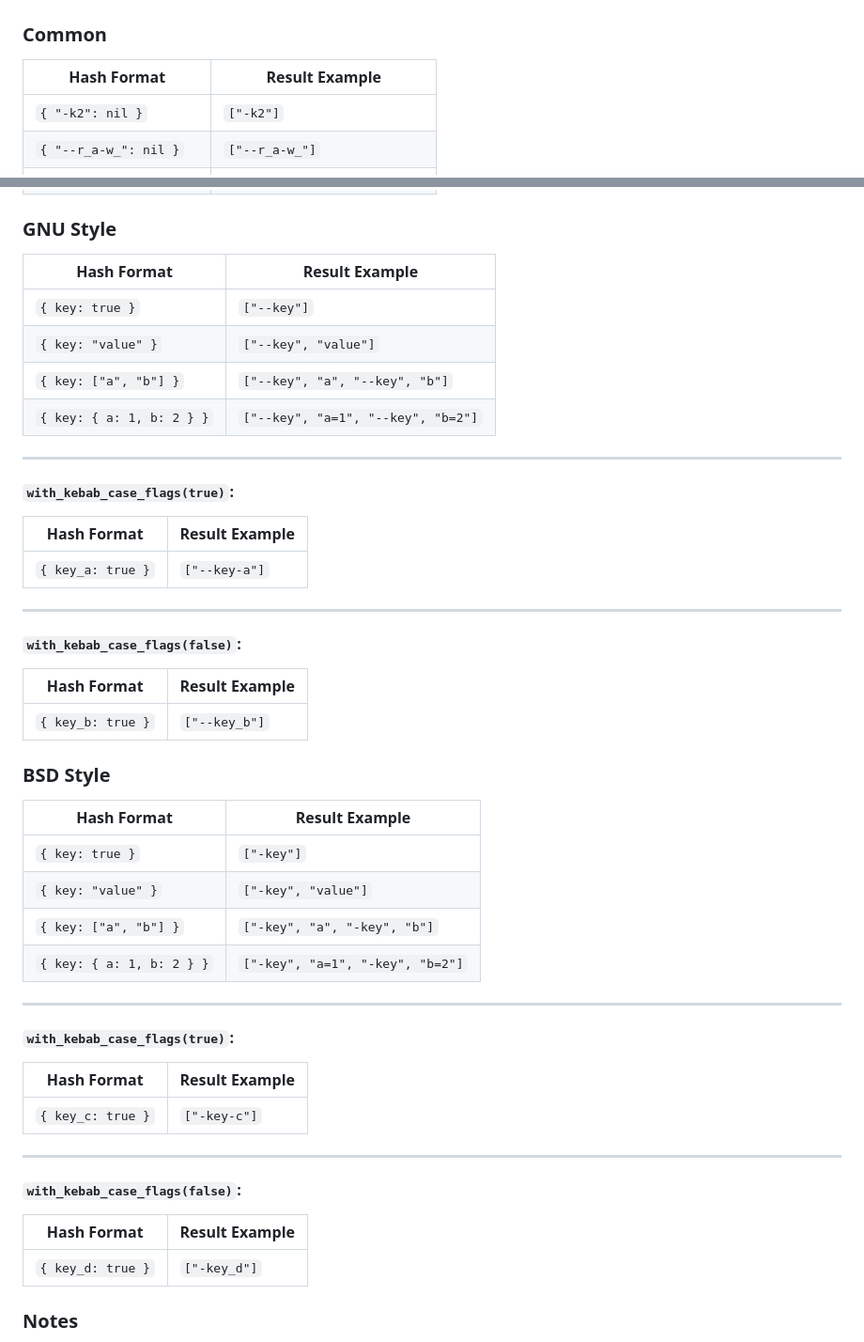
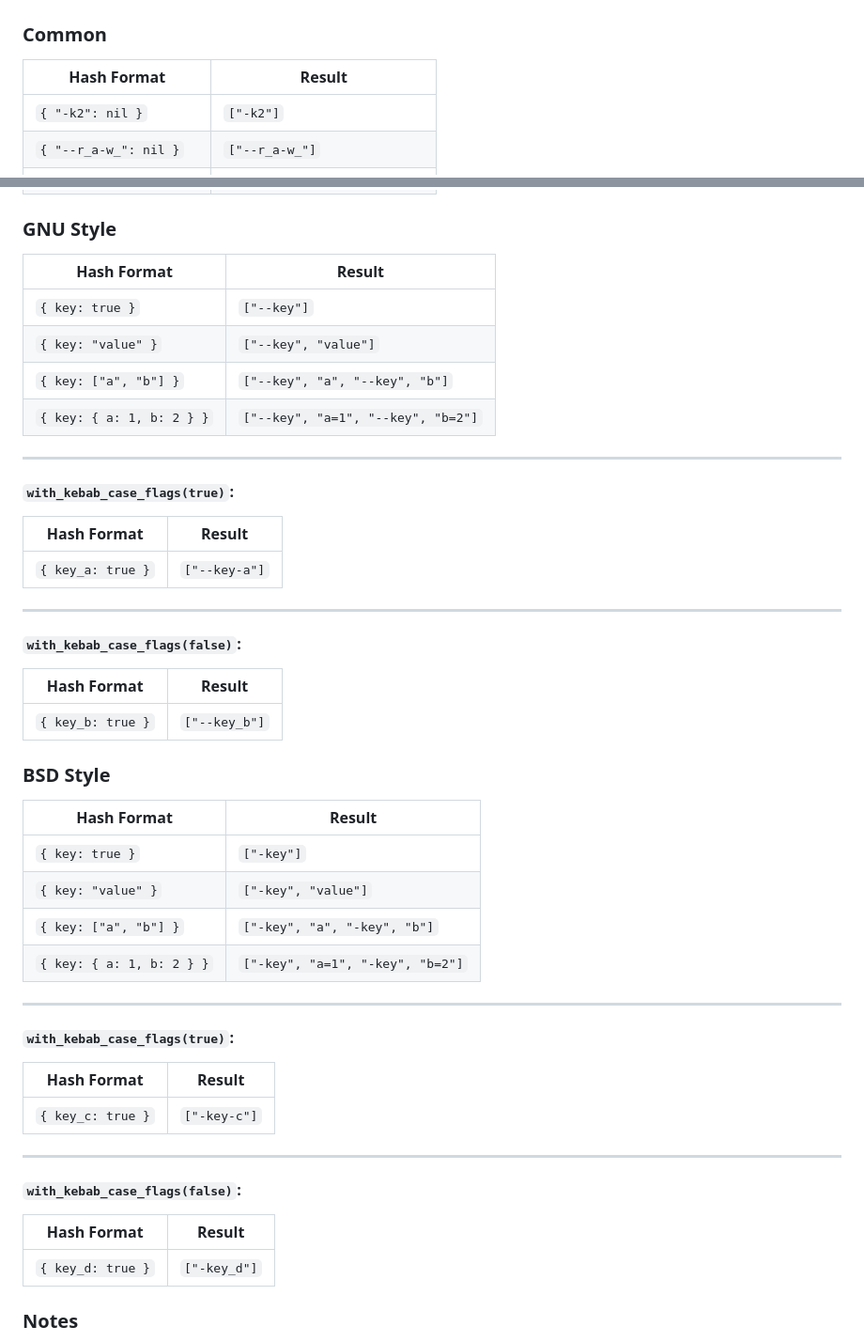
Before and after one commit to 2moe/argvise-gem, a Markdown page: docs/Readme.md, 2 parts joined by grey strips. Shown at 94% size. GitHub-like rendering.

Commit message:
docs(readme): Result Example =>  Result

```diff
--- a/docs/Readme.md
+++ b/docs/Readme.md
@@ -63,7 +63,7 @@ gem install argvise
 
 ### Common
 
-| Hash Format             | Result Example               |
+| Hash Format             | Result                       |
 | ----------------------- | ---------------------------- |
 | `{ "-k2": nil }`        | `["-k2"]`                    |
 | `{ "--r_a-w_": nil }`   | `["--r_a-w_"]`               |
@@ -79,7 +79,7 @@ gem install argvise
 
 ### GNU Style
 
-| Hash Format               | Result Example                     |
+| Hash Format               | Result                             |
 | ------------------------- | ---------------------------------- |
 | `{ key: true }`           | `["--key"]`                        |
 | `{ key: "value" }`        | `["--key", "value"]`               |
@@ -90,22 +90,22 @@ gem install argvise
 
 #### `with_kebab_case_flags(true)`:
 
-| Hash Format       | Result Example |
-| ----------------- | -------------- |
-| `{ key_a: true }` | `["--key-a"]`  |
+| Hash Format       | Result        |
+| ----------------- | ------------- |
+| `{ key_a: true }` | `["--key-a"]` |
 
 ---
 
 #### `with_kebab_case_flags(false)`:
 
-| Hash Format       | Result Example |
-| ----------------- | -------------- |
-| `{ key_b: true }` | `["--key_b"]`  |
+| Hash Format       | Result        |
+| ----------------- | ------------- |
+| `{ key_b: true }` | `["--key_b"]` |
 
 
 ### BSD Style
 
-| Hash Format               | Result Example                   |
+| Hash Format               | Result                           |
 | ------------------------- | -------------------------------- |
 | `{ key: true }`           | `["-key"]`                       |
 | `{ key: "value" }`        | `["-key", "value"]`              |
@@ -116,17 +116,17 @@ gem install argvise
 
 #### `with_kebab_case_flags(true)`:
 
-| Hash Format       | Result Example |
-| ----------------- | -------------- |
-| `{ key_c: true }` | `["-key-c"]`   |
+| Hash Format       | Result       |
+| ----------------- | ------------ |
+| `{ key_c: true }` | `["-key-c"]` |
 
 ---
 
 #### `with_kebab_case_flags(false)`:
 
-| Hash Format       | Result Example |
-| ----------------- | -------------- |
-| `{ key_d: true }` | `["-key_d"]`   |
+| Hash Format       | Result       |
+| ----------------- | ------------ |
+| `{ key_d: true }` | `["-key_d"]` |
 
 
 ### Notes
```
